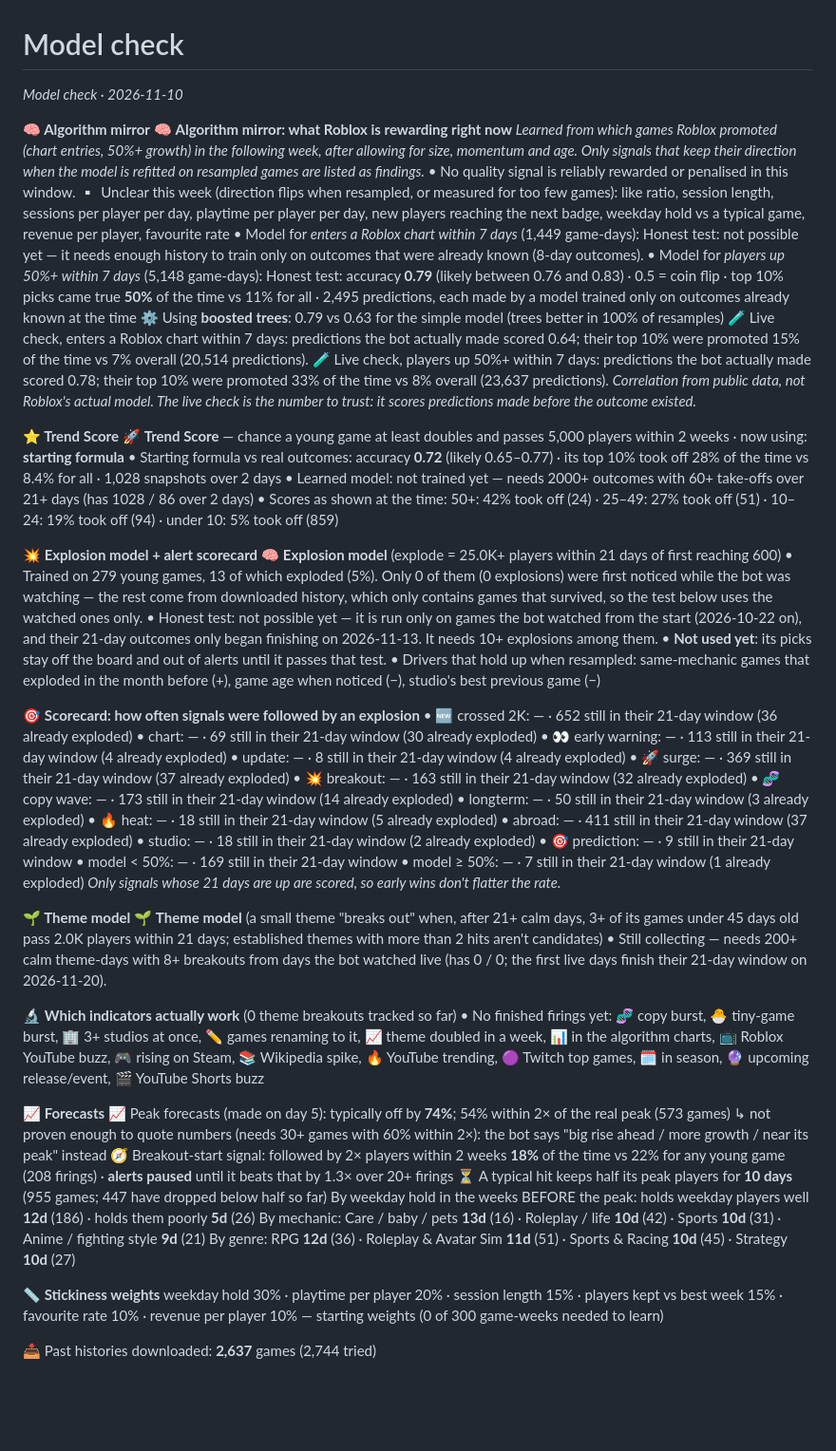
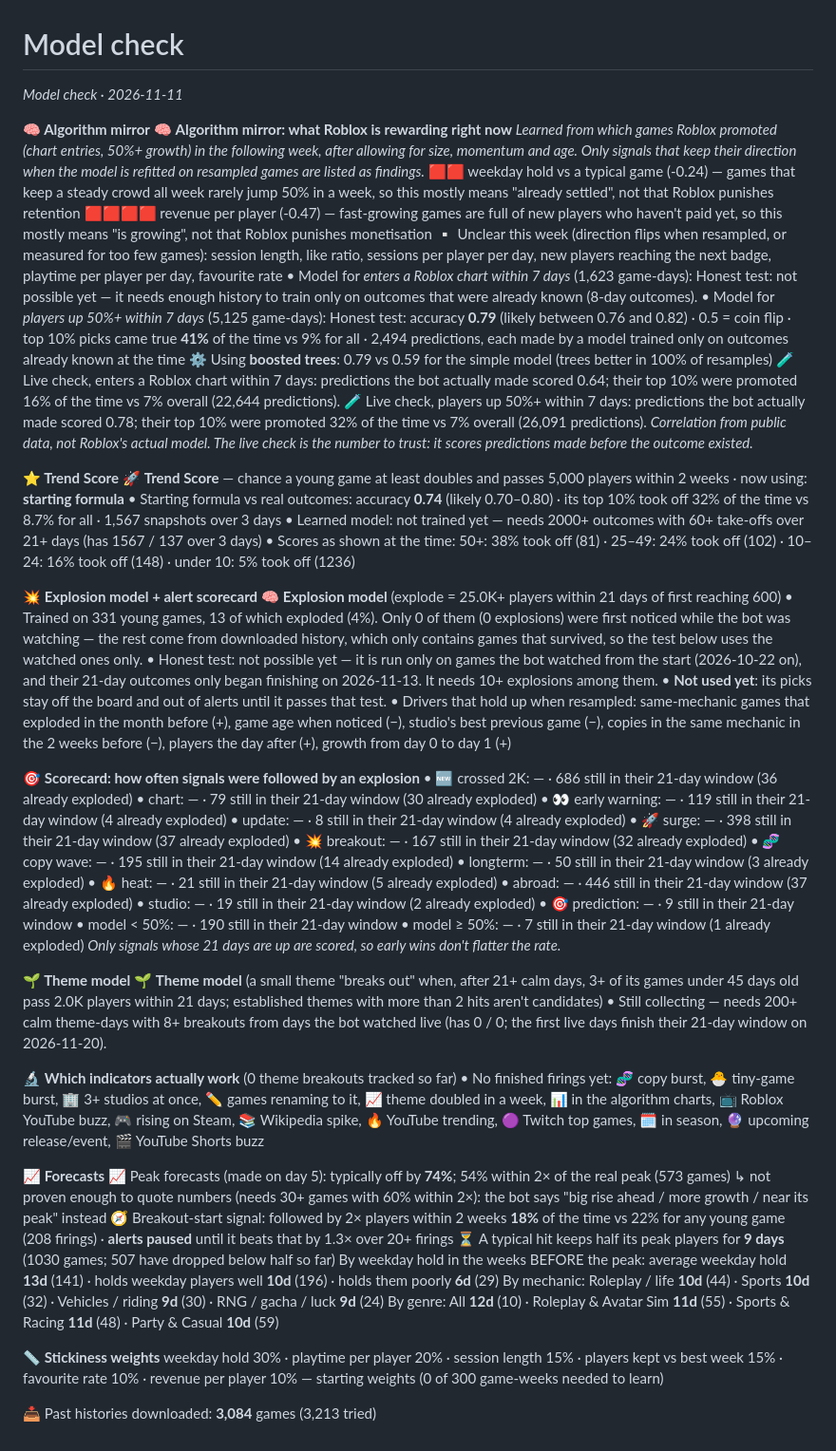
Before and after one commit to F-TestR/TrendBot, a Markdown page: reports/models.md, the part around the change. Shown at 95% size. GitHub-like rendering; blank space fills up the shorter version.

Commit message:
Reports for 2026-11-11

```diff
--- a/reports/models.md
+++ b/reports/models.md
@@ -1,46 +1,47 @@
 # Model check
 
-_Model check · 2026-11-10_
+_Model check · 2026-11-11_
 
 **🧠 Algorithm mirror**
 🧠 **Algorithm mirror: what Roblox is rewarding right now**
 _Learned from which games Roblox promoted (chart entries, 50%+ growth) in the following week, after allowing for size, momentum and age. Only signals that keep their direction when the model is refitted on resampled games are listed as findings._
-• No quality signal is reliably rewarded or penalised in this window.
-▫️ Unclear this week (direction flips when resampled, or measured for too few games): like ratio, session length, sessions per player per day, playtime per player per day, new players reaching the next badge, weekday hold vs a typical game, revenue per player, favourite rate
-• Model for *enters a Roblox chart within 7 days* (1,449 game-days): Honest test: not possible yet — it needs enough history to train only on outcomes that were already known (8-day outcomes).
-• Model for *players up 50%+ within 7 days* (5,148 game-days): Honest test: accuracy **0.79** (likely between 0.76 and 0.83) · 0.5 = coin flip · top 10% picks came true **50%** of the time vs 11% for all · 2,495 predictions, each made by a model trained only on outcomes already known at the time
-  ⚙️ Using **boosted trees**: 0.79 vs 0.63 for the simple model (trees better in 100% of resamples)
-🧪 Live check, enters a Roblox chart within 7 days: predictions the bot actually made scored 0.64; their top 10% were promoted 15% of the time vs 7% overall (20,514 predictions).
-🧪 Live check, players up 50%+ within 7 days: predictions the bot actually made scored 0.78; their top 10% were promoted 33% of the time vs 8% overall (23,637 predictions).
+🟥🟥 weekday hold vs a typical game (-0.24) — games that keep a steady crowd all week rarely jump 50% in a week, so this mostly means "already settled", not that Roblox punishes retention
+🟥🟥🟥🟥 revenue per player (-0.47) — fast-growing games are full of new players who haven't paid yet, so this mostly means "is growing", not that Roblox punishes monetisation
+▫️ Unclear this week (direction flips when resampled, or measured for too few games): session length, like ratio, sessions per player per day, new players reaching the next badge, playtime per player per day, favourite rate
+• Model for *enters a Roblox chart within 7 days* (1,623 game-days): Honest test: not possible yet — it needs enough history to train only on outcomes that were already known (8-day outcomes).
+• Model for *players up 50%+ within 7 days* (5,125 game-days): Honest test: accuracy **0.79** (likely between 0.76 and 0.82) · 0.5 = coin flip · top 10% picks came true **41%** of the time vs 9% for all · 2,494 predictions, each made by a model trained only on outcomes already known at the time
+  ⚙️ Using **boosted trees**: 0.79 vs 0.59 for the simple model (trees better in 100% of resamples)
+🧪 Live check, enters a Roblox chart within 7 days: predictions the bot actually made scored 0.64; their top 10% were promoted 16% of the time vs 7% overall (22,644 predictions).
+🧪 Live check, players up 50%+ within 7 days: predictions the bot actually made scored 0.78; their top 10% were promoted 32% of the time vs 7% overall (26,091 predictions).
 _Correlation from public data, not Roblox's actual model. The live check is the number to trust: it scores predictions made before the outcome existed._
 
 **⭐ Trend Score**
 🚀 **Trend Score** — chance a young game at least doubles and passes 5,000 players within 2 weeks · now using: **starting formula**
-• Starting formula vs real outcomes: accuracy **0.72** (likely 0.65–0.77) · its top 10% took off 28% of the time vs 8.4% for all · 1,028 snapshots over 2 days
-• Learned model: not trained yet — needs 2000+ outcomes with 60+ take-offs over 21+ days (has 1028 / 86 over 2 days)
-• Scores as shown at the time: 50+: 42% took off (24) · 25–49: 27% took off (51) · 10–24: 19% took off (94) · under 10: 5% took off (859)
+• Starting formula vs real outcomes: accuracy **0.74** (likely 0.70–0.80) · its top 10% took off 32% of the time vs 8.7% for all · 1,567 snapshots over 3 days
+• Learned model: not trained yet — needs 2000+ outcomes with 60+ take-offs over 21+ days (has 1567 / 137 over 3 days)
+• Scores as shown at the time: 50+: 38% took off (81) · 25–49: 24% took off (102) · 10–24: 16% took off (148) · under 10: 5% took off (1236)
 
 **💥 Explosion model + alert scorecard**
 🧠 **Explosion model** (explode = 25.0K+ players within 21 days of first reaching 600)
-• Trained on 279 young games, 13 of which exploded (5%). Only 0 of them (0 explosions) were first noticed while the bot was watching — the rest come from downloaded history, which only contains games that survived, so the test below uses the watched ones only.
+• Trained on 331 young games, 13 of which exploded (4%). Only 0 of them (0 explosions) were first noticed while the bot was watching — the rest come from downloaded history, which only contains games that survived, so the test below uses the watched ones only.
 • Honest test: not possible yet — it is run only on games the bot watched from the start (2026-10-22 on), and their 21-day outcomes only began finishing on 2026-11-13. It needs 10+ explosions among them.
 • **Not used yet**: its picks stay off the board and out of alerts until it passes that test.
-• Drivers that hold up when resampled: same-mechanic games that exploded in the month before (+), game age when noticed (−), studio's best previous game (−)
+• Drivers that hold up when resampled: same-mechanic games that exploded in the month before (+), game age when noticed (−), studio's best previous game (−), copies in the same mechanic in the 2 weeks before (−), players the day after (+), growth from day 0 to day 1 (+)
 
 🎯 **Scorecard: how often signals were followed by an explosion**
-• 🆕 crossed 2K: — · 652 still in their 21-day window (36 already exploded)
-• chart: — · 69 still in their 21-day window (30 already exploded)
-• 👀 early warning: — · 113 still in their 21-day window (4 already exploded)
+• 🆕 crossed 2K: — · 686 still in their 21-day window (36 already exploded)
+• chart: — · 79 still in their 21-day window (30 already exploded)
+• 👀 early warning: — · 119 still in their 21-day window (4 already exploded)
 • update: — · 8 still in their 21-day window (4 already exploded)
-• 🚀 surge: — · 369 still in their 21-day window (37 already exploded)
-• 💥 breakout: — · 163 still in their 21-day window (32 already exploded)
-• 🧬 copy wave: — · 173 still in their 21-day window (14 already exploded)
+• 🚀 surge: — · 398 still in their 21-day window (37 already exploded)
+• 💥 breakout: — · 167 still in their 21-day window (32 already exploded)
+• 🧬 copy wave: — · 195 still in their 21-day window (14 already exploded)
 • longterm: — · 50 still in their 21-day window (3 already exploded)
-• 🔥 heat: — · 18 still in their 21-day window (5 already exploded)
-• abroad: — · 411 still in their 21-day window (37 already exploded)
-• studio: — · 18 still in their 21-day window (2 already exploded)
+• 🔥 heat: — · 21 still in their 21-day window (5 already exploded)
+• abroad: — · 446 still in their 21-day window (37 already exploded)
+• studio: — · 19 still in their 21-day window (2 already exploded)
 • 🎯 prediction: — · 9 still in their 21-day window
-• model < 50%: — · 169 still in their 21-day window
+• model < 50%: — · 190 still in their 21-day window
 • model ≥ 50%: — · 7 still in their 21-day window (1 already exploded)
 _Only signals whose 21 days are up are scored, so early wins don't flatter the rate._
 
@@ -55,12 +56,12 @@ _Only signals whose 21 days are up are scored, so early wins don't flatter the r
 📈 Peak forecasts (made on day 5): typically off by **74%**; 54% within 2× of the real peak (573 games)
    ↳ not proven enough to quote numbers (needs 30+ games with 60% within 2×): the bot says "big rise ahead / more growth / near its peak" instead
 🧭 Breakout-start signal: followed by 2× players within 2 weeks **18%** of the time vs 22% for any young game (208 firings) · **alerts paused** until it beats that by 1.3× over 20+ firings
-⏳ A typical hit keeps half its peak players for **10 days** (955 games; 447 have dropped below half so far)
-By weekday hold in the weeks BEFORE the peak: holds weekday players well **12d** (186) · holds them poorly **5d** (26)
-By mechanic: Care / baby / pets **13d** (16) · Roleplay / life **10d** (42) · Sports **10d** (31) · Anime / fighting style **9d** (21)
-By genre: RPG **12d** (36) · Roleplay & Avatar Sim **11d** (51) · Sports & Racing **10d** (45) · Strategy **10d** (27)
+⏳ A typical hit keeps half its peak players for **9 days** (1030 games; 507 have dropped below half so far)
+By weekday hold in the weeks BEFORE the peak: average weekday hold **13d** (141) · holds weekday players well **10d** (196) · holds them poorly **6d** (29)
+By mechanic: Roleplay / life **10d** (44) · Sports **10d** (32) · Vehicles / riding **9d** (30) · RNG / gacha / luck **9d** (24)
+By genre: All **12d** (10) · Roleplay & Avatar Sim **11d** (55) · Sports & Racing **11d** (48) · Party & Casual **10d** (59)
 
 **📏 Stickiness weights**
 weekday hold 30% · playtime per player 20% · session length 15% · players kept vs best week 15% · favourite rate 10% · revenue per player 10% — starting weights (0 of 300 game-weeks needed to learn)
 
-📥 Past histories downloaded: **2,637** games (2,744 tried)
+📥 Past histories downloaded: **3,084** games (3,213 tried)
```
